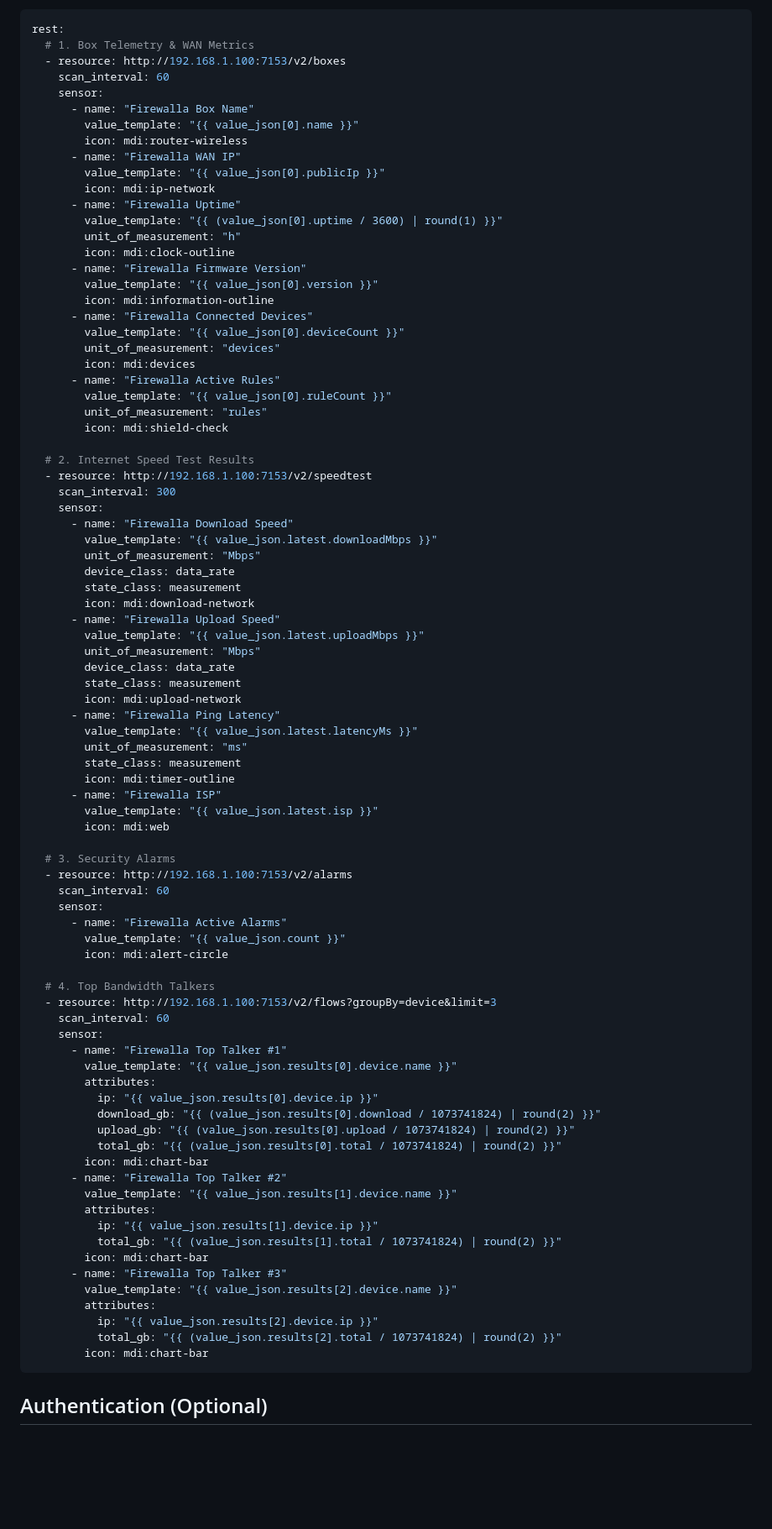
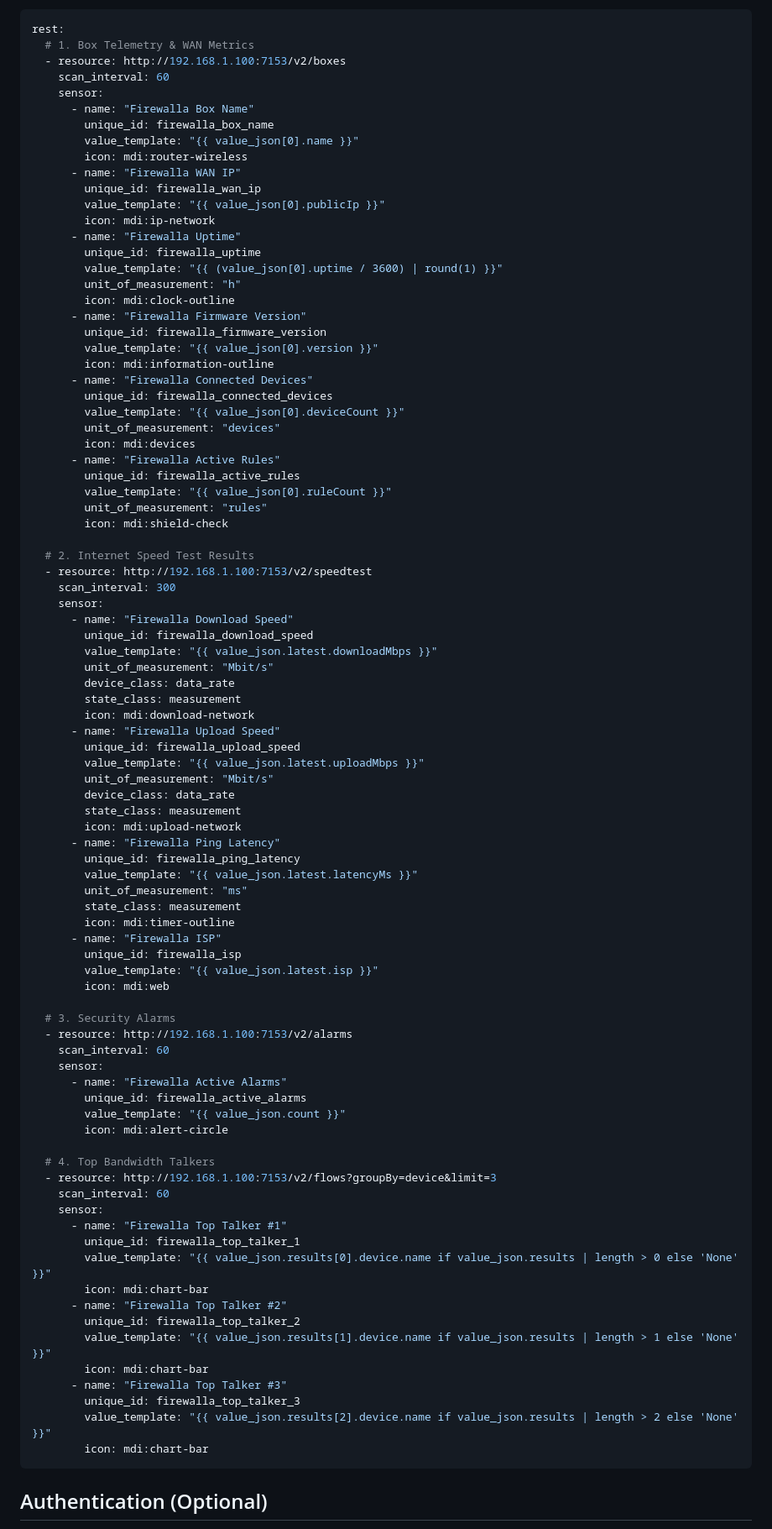
Before and after one commit to brombomb/firewalla-bridge, a Markdown page: docs/home-assistant.md, the part around the change. Shown at 84% size. GitHub-like rendering; blank space fills up the shorter version.

Commit message:
docs: add unique_ids and use Mbit/s for data_rate sensors in HA guide

````diff
--- a/docs/home-assistant.md
+++ b/docs/home-assistant.md
@@ -17,23 +17,29 @@ rest:
     scan_interval: 60
     sensor:
       - name: "Firewalla Box Name"
+        unique_id: firewalla_box_name
         value_template: "{{ value_json[0].name }}"
         icon: mdi:router-wireless
       - name: "Firewalla WAN IP"
+        unique_id: firewalla_wan_ip
         value_template: "{{ value_json[0].publicIp }}"
         icon: mdi:ip-network
       - name: "Firewalla Uptime"
+        unique_id: firewalla_uptime
         value_template: "{{ (value_json[0].uptime / 3600) | round(1) }}"
         unit_of_measurement: "h"
         icon: mdi:clock-outline
       - name: "Firewalla Firmware Version"
+        unique_id: firewalla_firmware_version
         value_template: "{{ value_json[0].version }}"
         icon: mdi:information-outline
       - name: "Firewalla Connected Devices"
+        unique_id: firewalla_connected_devices
         value_template: "{{ value_json[0].deviceCount }}"
         unit_of_measurement: "devices"
         icon: mdi:devices
       - name: "Firewalla Active Rules"
+        unique_id: firewalla_active_rules
         value_template: "{{ value_json[0].ruleCount }}"
         unit_of_measurement: "rules"
         icon: mdi:shield-check
@@ -43,23 +49,27 @@ rest:
     scan_interval: 300
     sensor:
       - name: "Firewalla Download Speed"
+        unique_id: firewalla_download_speed
         value_template: "{{ value_json.latest.downloadMbps }}"
-        unit_of_measurement: "Mbps"
+        unit_of_measurement: "Mbit/s"
         device_class: data_rate
         state_class: measurement
         icon: mdi:download-network
       - name: "Firewalla Upload Speed"
+        unique_id: firewalla_upload_speed
         value_template: "{{ value_json.latest.uploadMbps }}"
-        unit_of_measurement: "Mbps"
+        unit_of_measurement: "Mbit/s"
         device_class: data_rate
         state_class: measurement
         icon: mdi:upload-network
       - name: "Firewalla Ping Latency"
+        unique_id: firewalla_ping_latency
         value_template: "{{ value_json.latest.latencyMs }}"
         unit_of_measurement: "ms"
         state_class: measurement
         icon: mdi:timer-outline
       - name: "Firewalla ISP"
+        unique_id: firewalla_isp
         value_template: "{{ value_json.latest.isp }}"
         icon: mdi:web
 
@@ -68,6 +78,7 @@ rest:
     scan_interval: 60
     sensor:
       - name: "Firewalla Active Alarms"
+        unique_id: firewalla_active_alarms
         value_template: "{{ value_json.count }}"
         icon: mdi:alert-circle
 
@@ -76,24 +87,16 @@ rest:
     scan_interval: 60
     sensor:
       - name: "Firewalla Top Talker #1"
-        value_template: "{{ value_json.results[0].device.name }}"
-        attributes:
-          ip: "{{ value_json.results[0].device.ip }}"
-          download_gb: "{{ (value_json.results[0].download / 1073741824) | round(2) }}"
-          upload_gb: "{{ (value_json.results[0].upload / 1073741824) | round(2) }}"
-          total_gb: "{{ (value_json.results[0].total / 1073741824) | round(2) }}"
+        unique_id: firewalla_top_talker_1
+        value_template: "{{ value_json.results[0].device.name if value_json.results | length > 0 else 'None' }}"
         icon: mdi:chart-bar
       - name: "Firewalla Top Talker #2"
-        value_template: "{{ value_json.results[1].device.name }}"
-        attributes:
-          ip: "{{ value_json.results[1].device.ip }}"
-          total_gb: "{{ (value_json.results[1].total / 1073741824) | round(2) }}"
+        unique_id: firewalla_top_talker_2
+        value_template: "{{ value_json.results[1].device.name if value_json.results | length > 1 else 'None' }}"
         icon: mdi:chart-bar
       - name: "Firewalla Top Talker #3"
-        value_template: "{{ value_json.results[2].device.name }}"
-        attributes:
-          ip: "{{ value_json.results[2].device.ip }}"
-          total_gb: "{{ (value_json.results[2].total / 1073741824) | round(2) }}"
+        unique_id: firewalla_top_talker_3
+        value_template: "{{ value_json.results[2].device.name if value_json.results | length > 2 else 'None' }}"
         icon: mdi:chart-bar
 ```
 
````
